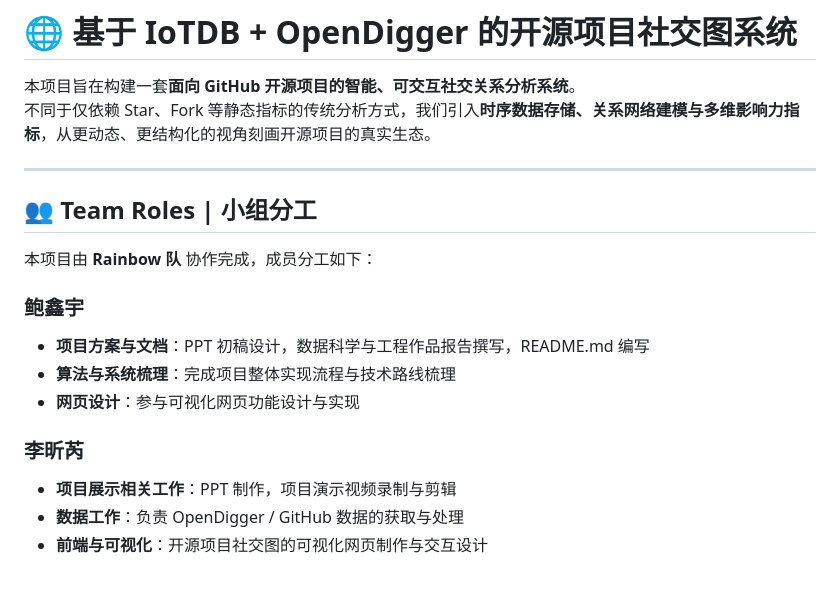
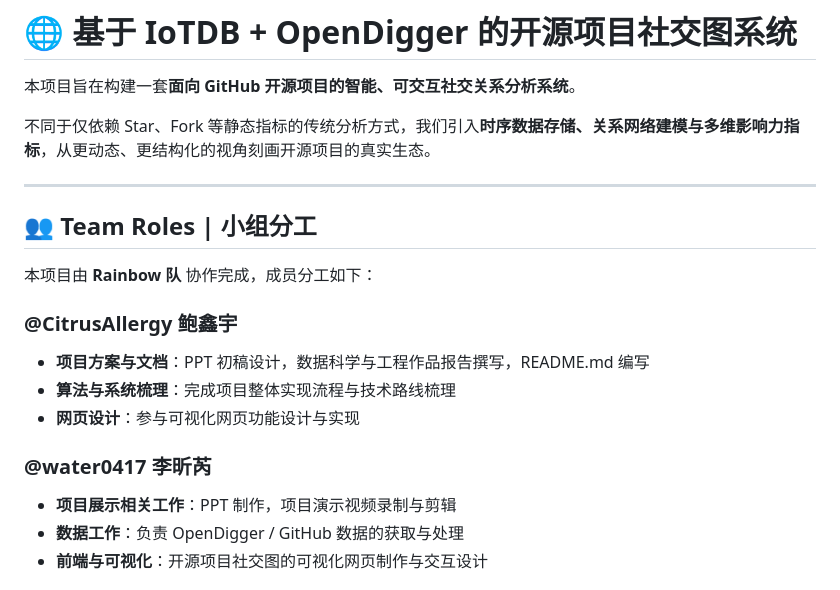
Before and after one commit to water0417/Rainbow-OpenRank, a Markdown page: README.md, the part around the change. Drawn GitHub-style.

```diff
--- a/README.md
+++ b/README.md
@@ -1,6 +1,7 @@
 # 🌐 **基于 IoTDB + OpenDigger 的开源项目社交图系统**
 
 本项目旨在构建一套**面向 GitHub 开源项目的智能、可交互社交关系分析系统**。
+
 不同于仅依赖 Star、Fork 等静态指标的传统分析方式，我们引入**时序数据存储、关系网络建模与多维影响力指标**，从更动态、更结构化的视角刻画开源项目的真实生态。
 
 ---
@@ -9,12 +10,12 @@
 
 本项目由 **Rainbow 队** 协作完成，成员分工如下：
 
-### 鲍鑫宇
+### @CitrusAllergy 鲍鑫宇
 - **项目方案与文档**：PPT 初稿设计，数据科学与工程作品报告撰写，README.md 编写
 - **算法与系统梳理**：完成项目整体实现流程与技术路线梳理
 - **网页设计**：参与可视化网页功能设计与实现
 
-### 李昕芮
+### @water0417 李昕芮
 - **项目展示相关工作**：PPT 制作，项目演示视频录制与剪辑
 - **数据工作**：负责 OpenDigger / GitHub 数据的获取与处理
 - **前端与可视化**：开源项目社交图的可视化网页制作与交互设计
```
